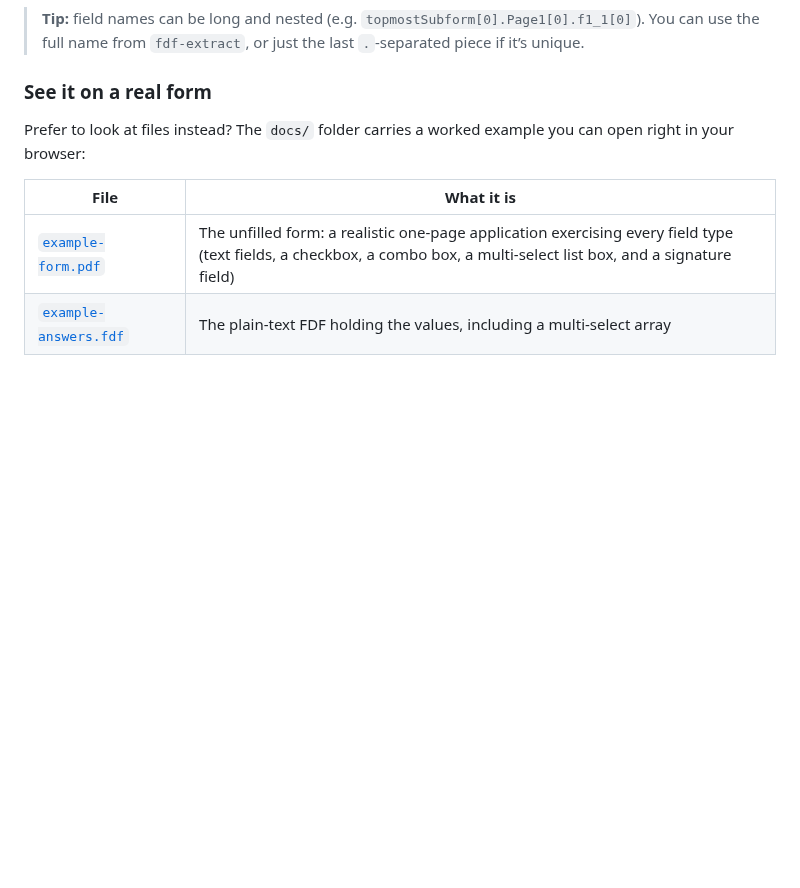
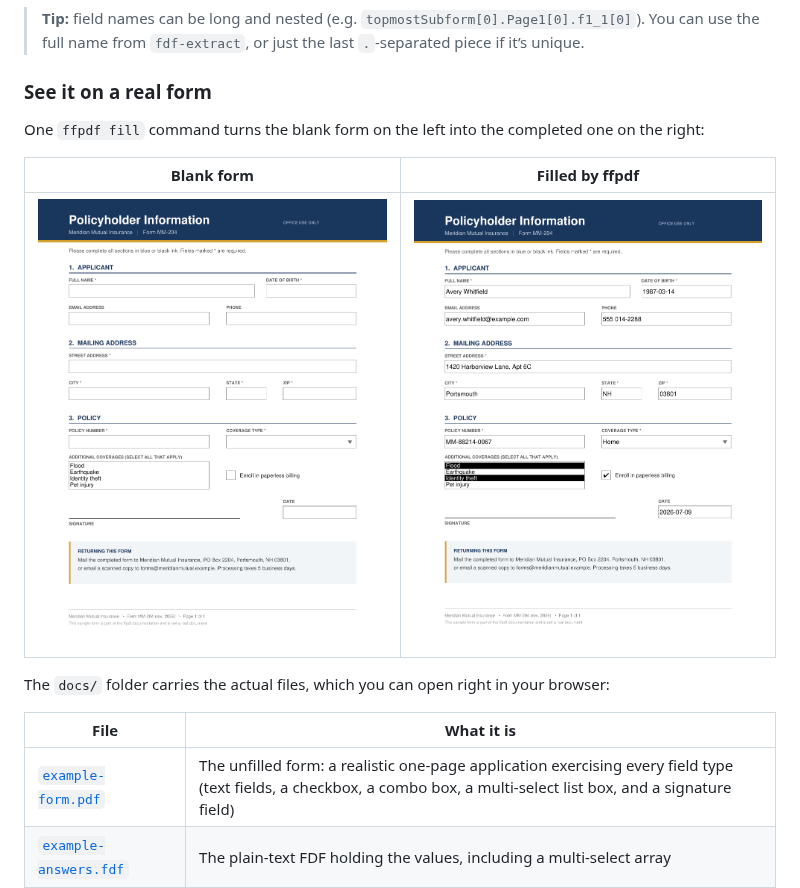
Before and after one commit to pagebrooks/ffpdf, a Markdown page: README.md, the part around the change. Drawn GitHub-style; pictures changed too: docs/example-filled.png (added), docs/example-form.png (added); blank space fills up the shorter version.

Commit message:
Use PNG to show PDF rendering properly in GH (#4)

```diff
--- a/README.md
+++ b/README.md
@@ -97,7 +97,13 @@ Open `filled.pdf`: the name is typed in and the box is checked. The tool figures
 
 ### See it on a real form
 
-Prefer to look at files instead? The `docs/` folder carries a worked example you can open right in your browser:
+One `ffpdf fill` command turns the blank form on the left into the completed one on the right:
+
+| Blank form | Filled by ffpdf |
+|:---:|:---:|
+| ![The unfilled example form](docs/example-form.png) | ![The same form filled by ffpdf: text, dropdown, list selections, and checkbox all set](docs/example-filled.png) |
+
+The `docs/` folder carries the actual files, which you can open right in your browser:
 
 | File | What it is |
 |---|---|
```
Also changed, not shown: 1 other file.
